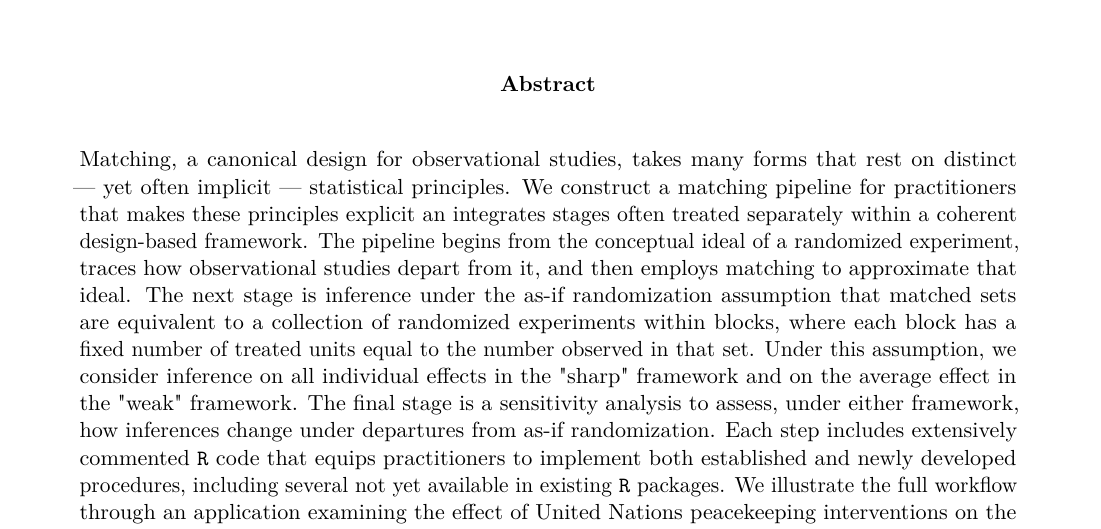
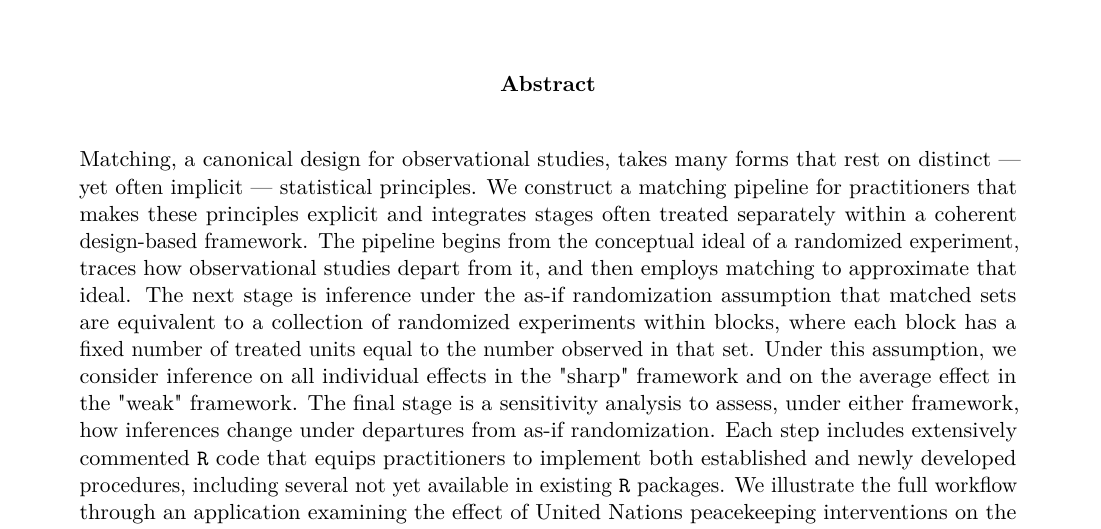
Before and after one commit to tl2624/matching-guide, an R Markdown document (guide/Building_Design-Based_Matching_Pipeline.Rmd): part of page 1 of 72, cut so that both start at the same text. The pictures show the output file guide/Building_Design-Based_Matching_Pipeline.pdf that the author committed with the source.

Commit message:
small edit to manuscript

```diff
--- a/guide/Building_Design-Based_Matching_Pipeline.Rmd
+++ b/guide/Building_Design-Based_Matching_Pipeline.Rmd
@@ -72,7 +72,7 @@ opts_knit$set(width = 75)
 
 \begin{abstract}
 \singlespacing
-\noindent Matching, a canonical design for observational studies, takes many forms that rest on distinct --- yet often implicit --- statistical principles. We construct a matching pipeline for practitioners that makes these principles explicit an integrates stages often treated separately within a coherent design-based framework. The pipeline begins from the conceptual ideal of a randomized experiment, traces how observational studies depart from it, and then employs matching to approximate that ideal. The next stage is inference under the as-if randomization assumption that matched sets are equivalent to a collection of randomized experiments within blocks, where each block has a fixed number of treated units equal to the number observed in that set. Under this assumption, we consider inference on all individual effects in the "sharp" framework and on the average effect in the "weak" framework. The final stage is a sensitivity analysis to assess, under either framework, how inferences change under departures from as-if randomization. Each step includes extensively commented \texttt{R} code that equips practitioners to implement both established and newly developed procedures, including several not yet available in existing \texttt{R} packages. We illustrate the full workflow through an application examining the effect of United Nations peacekeeping interventions on the duration of post-conflict peace.
+\noindent Matching, a canonical design for observational studies, takes many forms that rest on distinct --- yet often implicit --- statistical principles. We construct a matching pipeline for practitioners that makes these principles explicit and integrates stages often treated separately within a coherent design-based framework. The pipeline begins from the conceptual ideal of a randomized experiment, traces how observational studies depart from it, and then employs matching to approximate that ideal. The next stage is inference under the as-if randomization assumption that matched sets are equivalent to a collection of randomized experiments within blocks, where each block has a fixed number of treated units equal to the number observed in that set. Under this assumption, we consider inference on all individual effects in the "sharp" framework and on the average effect in the "weak" framework. The final stage is a sensitivity analysis to assess, under either framework, how inferences change under departures from as-if randomization. Each step includes extensively commented \texttt{R} code that equips practitioners to implement both established and newly developed procedures, including several not yet available in existing \texttt{R} packages. We illustrate the full workflow through an application examining the effect of United Nations peacekeeping interventions on the duration of post-conflict peace.
 \end{abstract}
 
 \newpage
```
Also changed, not shown: guide/Building_Design-Based_Matching_Pipeline.pdf.
